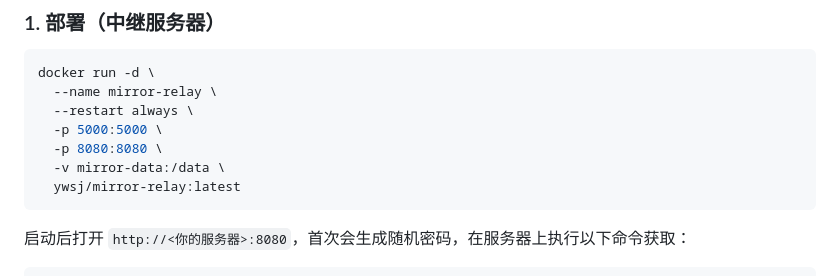
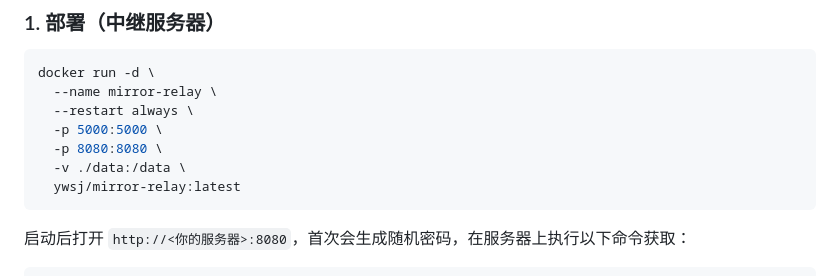
Before and after one commit to yyzq-cf/mirror-relay, a Markdown page: README.md, the part around the change. Drawn GitHub-style.

Commit message:
fix: docker run use local bind mount and restart always

````diff
--- a/README.md
+++ b/README.md
@@ -84,7 +84,7 @@ docker run -d \
   --restart always \
   -p 5000:5000 \
   -p 8080:8080 \
-  -v mirror-data:/data \
+  -v ./data:/data \
   ywsj/mirror-relay:latest
 ```
 
````
